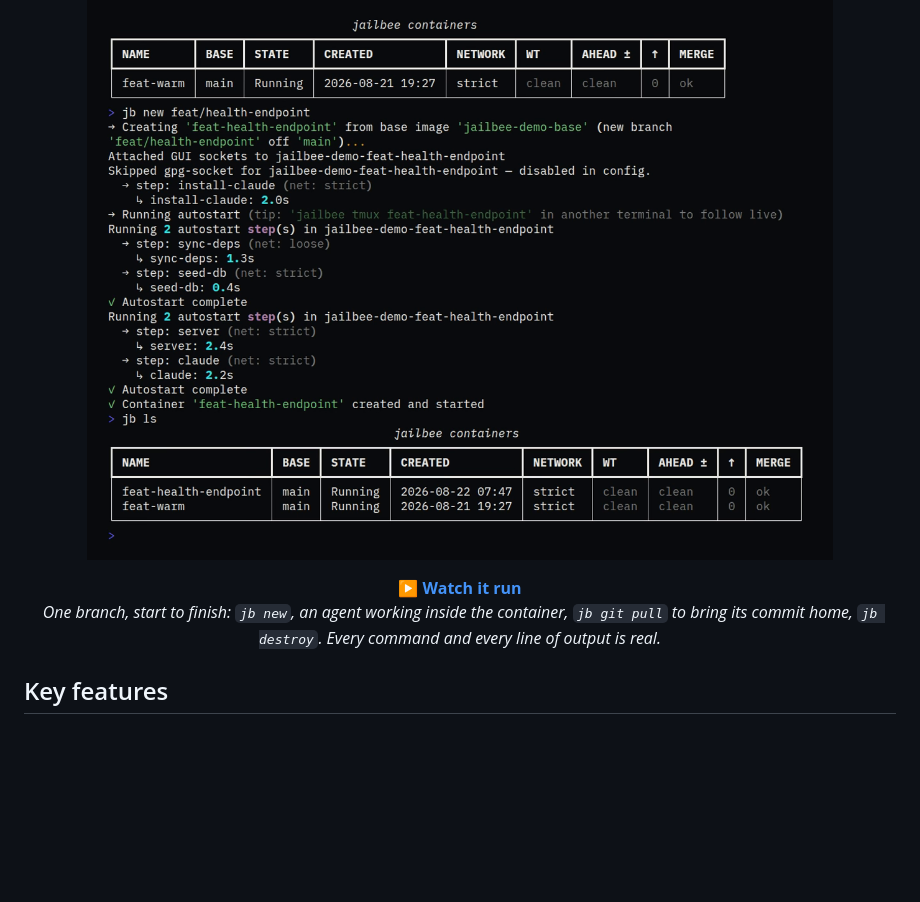
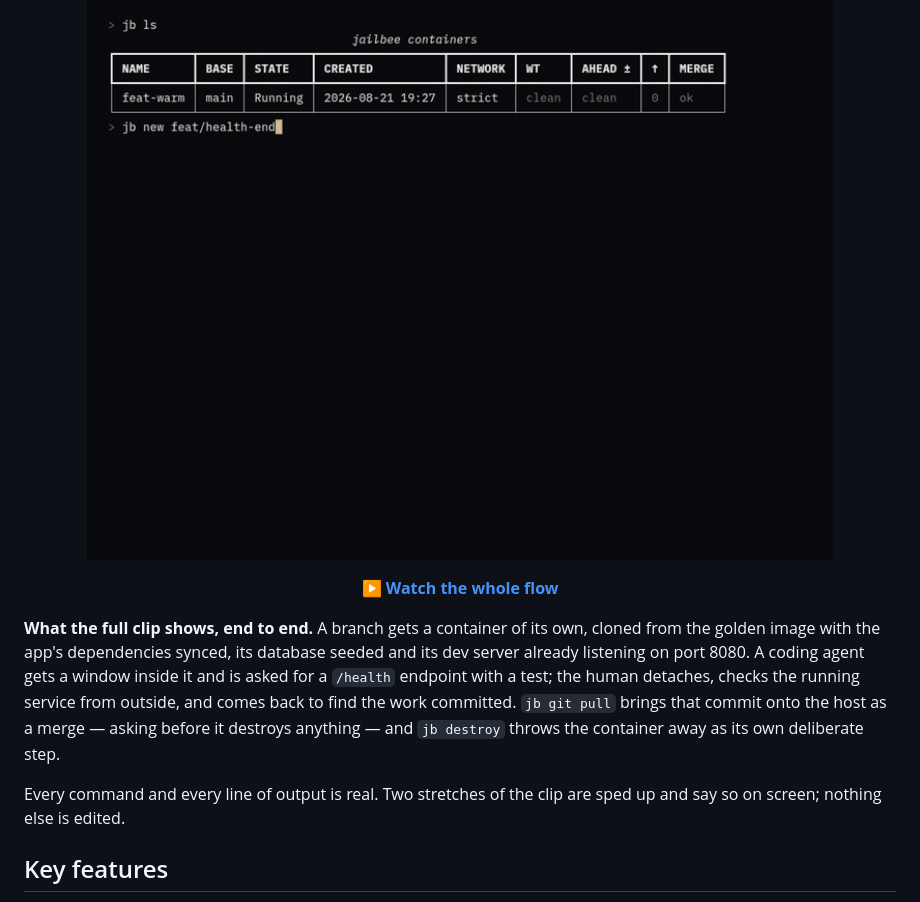
Before and after one commit to VRTFinland/jailbee, a Markdown page: README.md, the part around the change. GitHub-like rendering; pictures changed too: website/assets/media/a-teaser.gif (added); blank space fills up the shorter version.

```diff
--- a/README.md
+++ b/README.md
@@ -28,17 +28,26 @@ its origin, not its scope.
 
 <p align="center">
   <a href="https://jailbee.gisgro.io/#demos"><img
-    src="https://raw.githubusercontent.com/VRTFinland/jailbee/main/website/assets/media/a.poster.png"
+    src="https://raw.githubusercontent.com/VRTFinland/jailbee/main/website/assets/media/a-teaser.gif"
     width="760"
-    alt="A terminal recording: jb new builds a container for a new branch, an agent works inside it, jb git pull merges its commit onto the host, and jb destroy throws the container away."></a>
+    alt="A terminal recording: jb ls shows one container, jb new feat/health-endpoint clones a second from the golden image and provisions it — dependencies, database, dev server, agent — and jb ls shows it running."></a>
 </p>
 
 <p align="center">
-  <a href="https://jailbee.gisgro.io/#demos"><strong>▶ Watch it run</strong></a><br>
-  <em>One branch, start to finish: <code>jb new</code>, an agent working inside the
-  container, <code>jb git pull</code> to bring its commit home, <code>jb destroy</code>.
-  Every command and every line of output is real.</em>
+  <a href="https://jailbee.gisgro.io/#demos"><strong>▶ Watch the whole flow</strong></a>
 </p>
+
+**What the full clip shows, end to end.** A branch gets a container of its own,
+cloned from the golden image with the app's dependencies synced, its database
+seeded and its dev server already listening on port 8080. A coding agent gets a
+window inside it and is asked for a `/health` endpoint with a test; the human
+detaches, checks the running service from outside, and comes back to find the
+work committed. `jb git pull` brings that commit onto the host as a merge —
+asking before it destroys anything — and `jb destroy` throws the container away
+as its own deliberate step.
+
+Every command and every line of output is real. Two stretches of the clip are
+sped up and say so on screen; nothing else is edited.
 
 ## Key features
 
```
Also changed, not shown: 6 other files.
